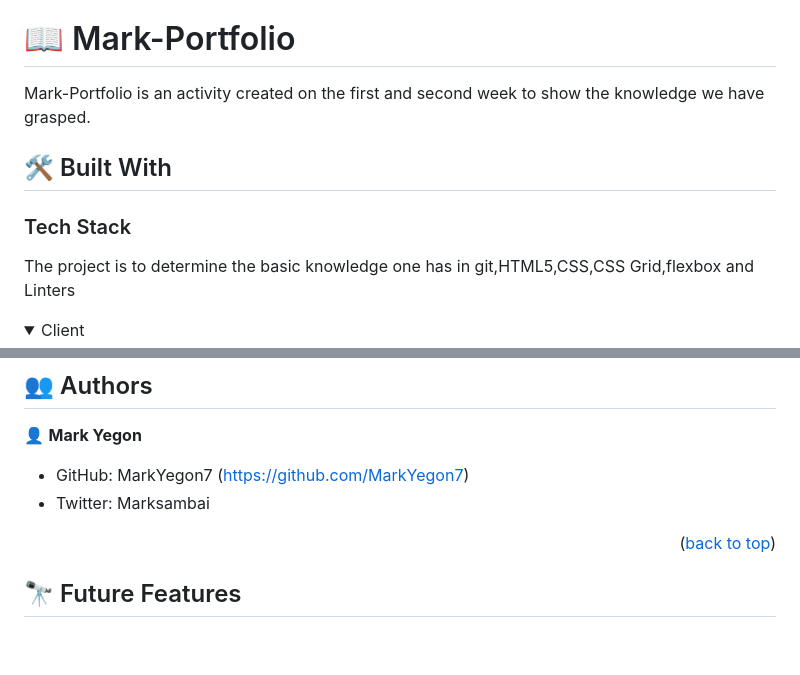
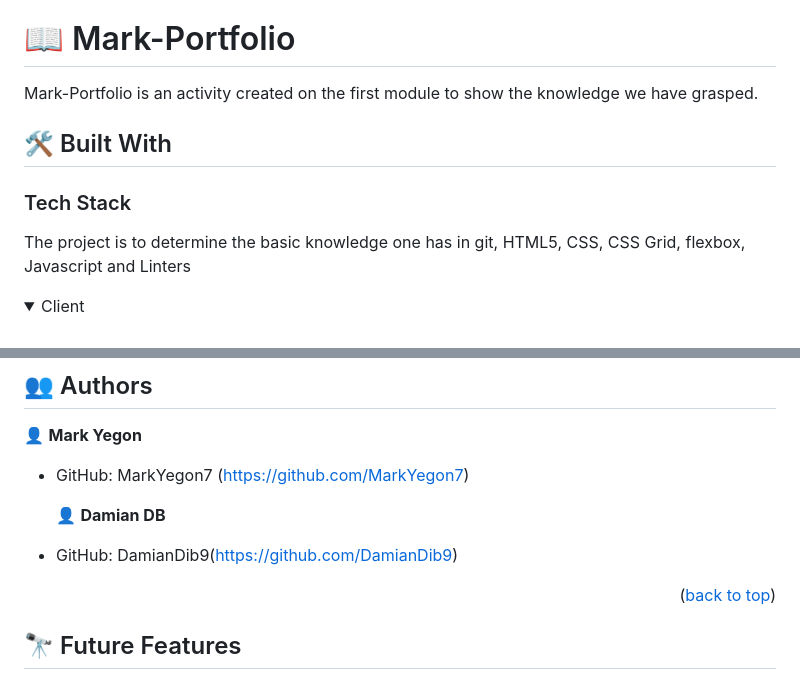
Before and after one commit to MarkYegon7/Mark-Portfolio, a Markdown page: README.md, 2 parts joined by grey strips. GitHub-like rendering; folded sections open; blank space fills up the shorter version.

```diff
--- a/README.md
+++ b/README.md
@@ -19,13 +19,13 @@
 
 # 📖 Mark-Portfolio <a name="about-project"></a>
 
-Mark-Portfolio is an activity created on the first and second week to show the knowledge we have grasped.
+Mark-Portfolio is an activity created on the first module to show the knowledge we have grasped.
 
 ## 🛠 Built With <a name="built-with"></a>
 
 ### Tech Stack <a name="tech-stack"></a>
 
-The project is to determine the basic knowledge one has in git,HTML5,CSS,CSS Grid,flexbox and Linters
+The project is to determine the basic knowledge one has in git, HTML5, CSS, CSS Grid, flexbox, Javascript and Linters
 
 <details>
   <summary>Client</summary>
@@ -73,7 +74,11 @@ Clone this repository to your desired folder:git@github.com:MarkYegon7/Mark-Port
 👤 **Mark Yegon**
 
 - GitHub: MarkYegon7 (https://github.com/MarkYegon7)
-- Twitter: Marksambai
+
+
+  👤 **Damian DB**
+
+- GitHub:  DamianDib9(https://github.com/DamianDib9)
 
 <p align="right">(<a href="#readme-top">back to top</a>)</p>
 
```
Also changed, not shown: other parts of README.md (+1 -0 lines).
